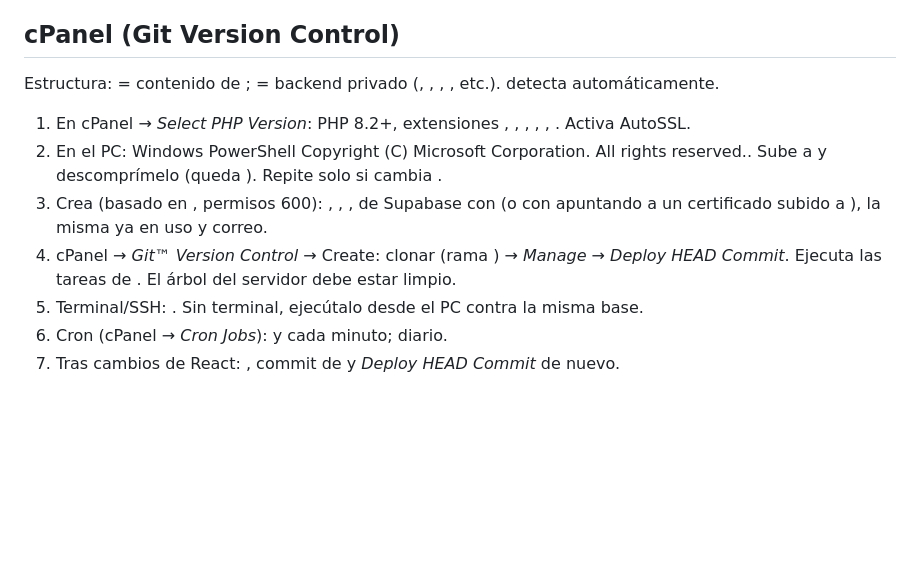
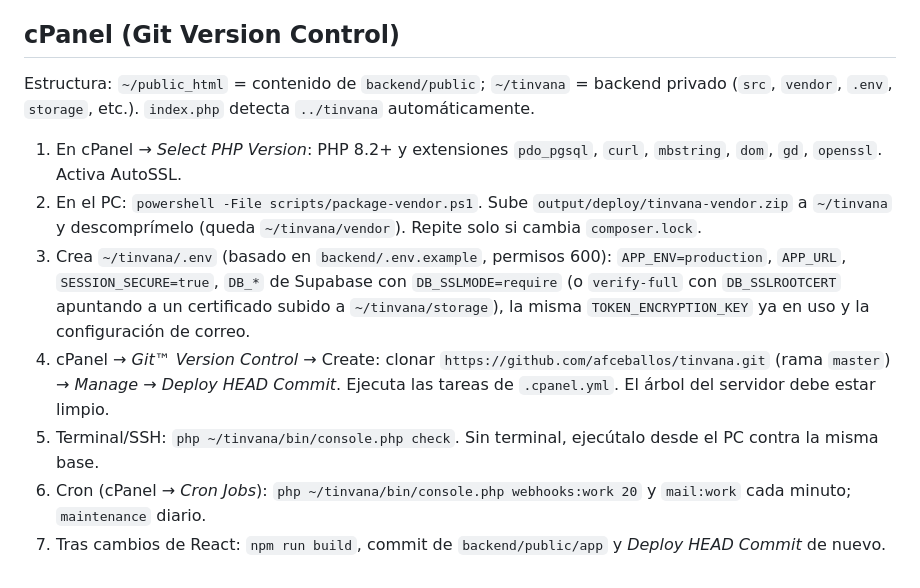
Before and after one commit to afceballos/tinvana, a Markdown page: docs/DEPLOYMENT.md, the part around the change. Rendered like a GitHub page; blank space fills up the shorter version.

Commit message:
docs: fix cPanel deployment notes (restore code spans)
Co-Authored-By: Claude Sonnet 5.5 <noreply@anthropic.com>

```diff
--- a/docs/DEPLOYMENT.md
+++ b/docs/DEPLOYMENT.md
@@ -78,13 +78,12 @@ El worker no imprime payloads ni URLs secretas. No se envían leads al webhook d
 
 ## cPanel (Git Version Control)
 
-Estructura:  = contenido de ;  = backend privado (, , , , etc.).  detecta  automáticamente.
+Estructura: `~/public_html` = contenido de `backend/public`; `~/tinvana` = backend privado (`src`, `vendor`, `.env`, `storage`, etc.). `index.php` detecta `../tinvana` automáticamente.
 
-1. En cPanel → *Select PHP Version*: PHP 8.2+, extensiones , , , , , . Activa AutoSSL.
-2. En el PC: Windows PowerShell
-Copyright (C) Microsoft Corporation. All rights reserved.. Sube  a  y descomprímelo (queda ). Repite solo si cambia .
-3. Crea  (basado en , permisos 600): , , ,  de Supabase con  (o  con  apuntando a un certificado subido a ), la misma  ya en uso y correo.
-4. cPanel → *Git™ Version Control* → Create: clonar  (rama ) → *Manage* → *Deploy HEAD Commit*. Ejecuta las tareas de . El árbol del servidor debe estar limpio.
-5. Terminal/SSH: . Sin terminal, ejecútalo desde el PC contra la misma base.
-6. Cron (cPanel → *Cron Jobs*):  y  cada minuto;  diario.
-7. Tras cambios de React: , commit de  y *Deploy HEAD Commit* de nuevo.
+1. En cPanel → *Select PHP Version*: PHP 8.2+ y extensiones `pdo_pgsql`, `curl`, `mbstring`, `dom`, `gd`, `openssl`. Activa AutoSSL.
+2. En el PC: `powershell -File scripts/package-vendor.ps1`. Sube `output/deploy/tinvana-vendor.zip` a `~/tinvana` y descomprímelo (queda `~/tinvana/vendor`). Repite solo si cambia `composer.lock`.
+3. Crea `~/tinvana/.env` (basado en `backend/.env.example`, permisos 600): `APP_ENV=production`, `APP_URL`, `SESSION_SECURE=true`, `DB_*` de Supabase con `DB_SSLMODE=require` (o `verify-full` con `DB_SSLROOTCERT` apuntando a un certificado subido a `~/tinvana/storage`), la misma `TOKEN_ENCRYPTION_KEY` ya en uso y la configuración de correo.
+4. cPanel → *Git™ Version Control* → Create: clonar `https://github.com/afceballos/tinvana.git` (rama `master`) → *Manage* → *Deploy HEAD Commit*. Ejecuta las tareas de `.cpanel.yml`. El árbol del servidor debe estar limpio.
+5. Terminal/SSH: `php ~/tinvana/bin/console.php check`. Sin terminal, ejecútalo desde el PC contra la misma base.
+6. Cron (cPanel → *Cron Jobs*): `php ~/tinvana/bin/console.php webhooks:work 20` y `mail:work` cada minuto; `maintenance` diario.
+7. Tras cambios de React: `npm run build`, commit de `backend/public/app` y *Deploy HEAD Commit* de nuevo.
```
Also changed, not shown: docs/CONTEXTO-PROYECTO.md (+4 -4 lines).
